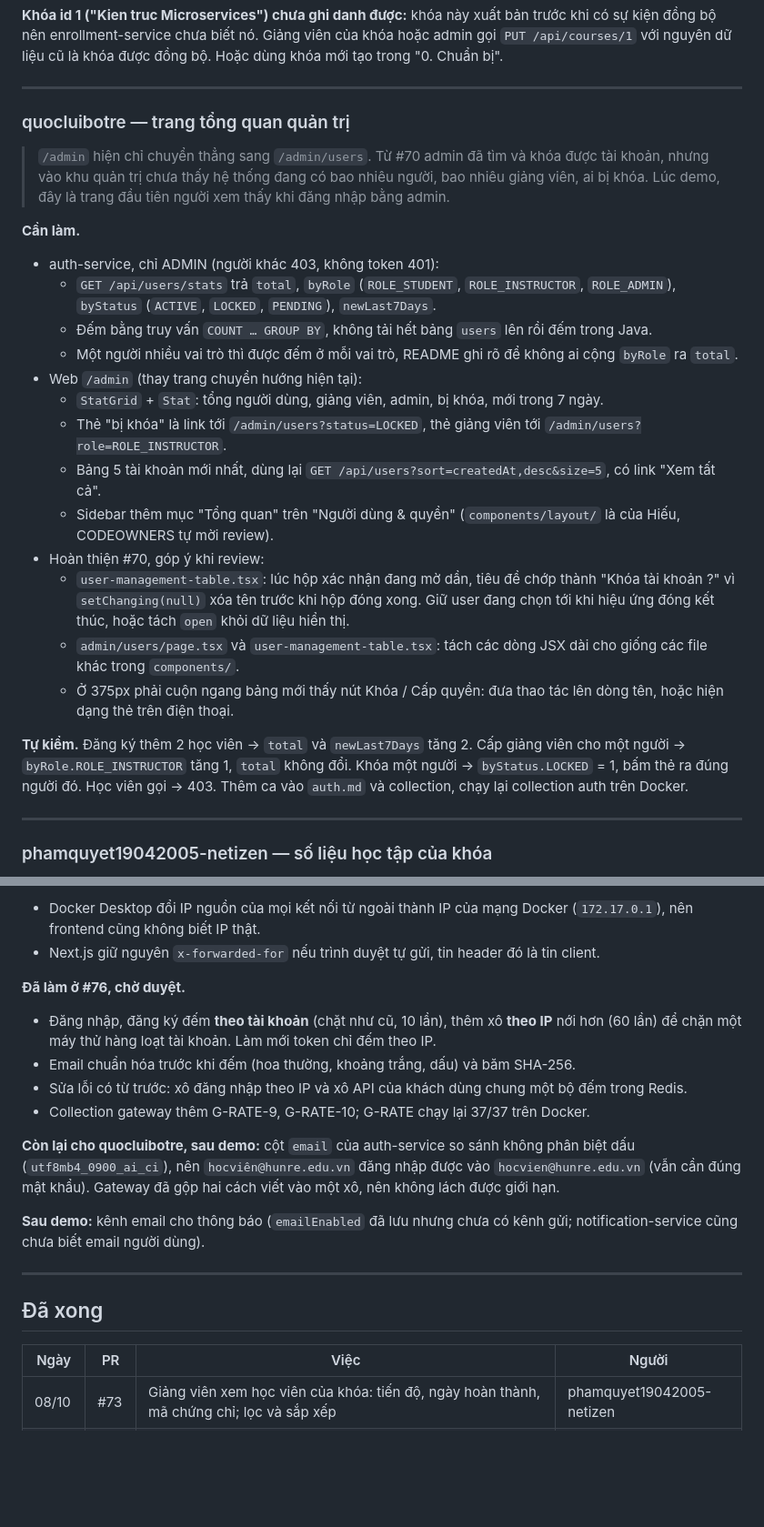
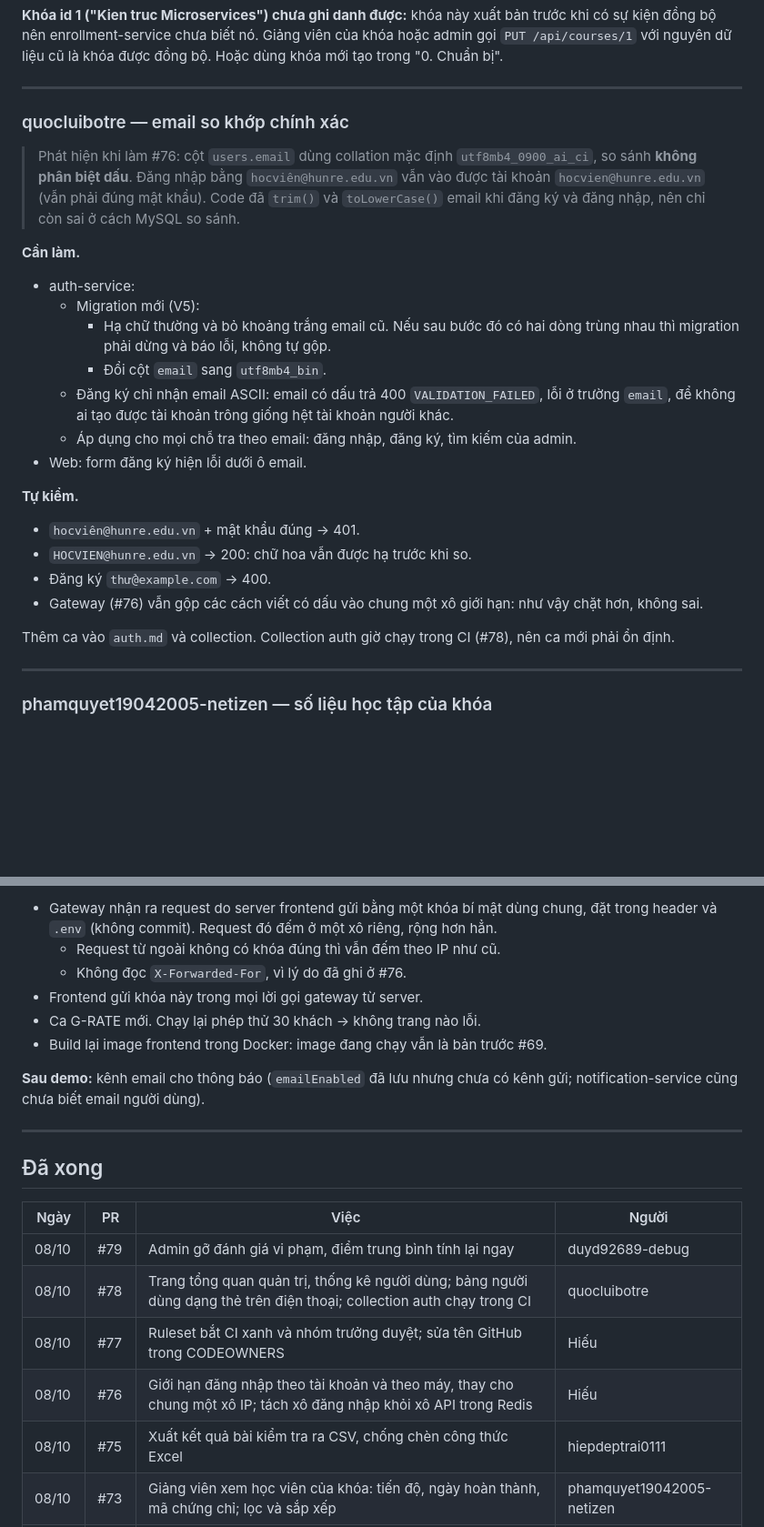
Before and after one commit to ariushieu/e-learning-microservices, a Markdown page: docs/phan-cong.md, 2 parts joined by grey strips. Shown at 91% size. Drawn GitHub-style; blank space fills up the shorter version.

```diff
--- a/docs/phan-cong.md
+++ b/docs/phan-cong.md
@@ -234,39 +241,33 @@ với nguyên dữ liệu cũ là khóa được đồng bộ. Hoặc dùng khó
 
 ---
 
-### quocluibotre — trang tổng quan quản trị
+### quocluibotre — email so khớp chính xác
 
-> `/admin` hiện chỉ chuyển thẳng sang `/admin/users`. Từ #70 admin đã tìm và khóa được tài khoản,
-> nhưng vào khu quản trị chưa thấy hệ thống đang có bao nhiêu người, bao nhiêu giảng viên, ai bị khóa.
-> Lúc demo, đây là trang đầu tiên người xem thấy khi đăng nhập bằng admin.
+> Phát hiện khi làm #76: cột `users.email` dùng collation mặc định `utf8mb4_0900_ai_ci`, so sánh **không
+> phân biệt dấu**. Đăng nhập bằng `hocviên@hunre.edu.vn` vẫn vào được tài khoản `hocvien@hunre.edu.vn` (vẫn
+> phải đúng mật khẩu). Code đã `trim()` và `toLowerCase()` email khi đăng ký và đăng nhập, nên chỉ còn sai
+> ở cách MySQL so sánh.
 
 **Cần làm.**
 
-- auth-service, chỉ ADMIN (người khác 403, không token 401):
-  - `GET /api/users/stats` trả `total`, `byRole` (`ROLE_STUDENT`, `ROLE_INSTRUCTOR`, `ROLE_ADMIN`),
-    `byStatus` (`ACTIVE`, `LOCKED`, `PENDING`), `newLast7Days`.
-  - Đếm bằng truy vấn `COUNT … GROUP BY`, không tải hết bảng `users` lên rồi đếm trong Java.
-  - Một người nhiều vai trò thì được đếm ở mỗi vai trò, README ghi rõ để không ai cộng `byRole` ra
-    `total`.
-- Web `/admin` (thay trang chuyển hướng hiện tại):
-  - `StatGrid` + `Stat`: tổng người dùng, giảng viên, admin, bị khóa, mới trong 7 ngày.
-  - Thẻ "bị khóa" là link tới `/admin/users?status=LOCKED`, thẻ giảng viên tới
-    `/admin/users?role=ROLE_INSTRUCTOR`.
-  - Bảng 5 tài khoản mới nhất, dùng lại `GET /api/users?sort=createdAt,desc&size=5`, có link "Xem tất cả".
-  - Sidebar thêm mục "Tổng quan" trên "Người dùng & quyền" (`components/layout/` là của Hiếu,
-    CODEOWNERS tự mời review).
-- Hoàn thiện #70, góp ý khi review:
-  - `user-management-table.tsx`: lúc hộp xác nhận đang mờ dần, tiêu đề chớp thành "Khóa tài khoản ?"
-    vì `setChanging(null)` xóa tên trước khi hộp đóng xong. Giữ user đang chọn tới khi hiệu ứng đóng
-    kết thúc, hoặc tách `open` khỏi dữ liệu hiển thị.
-  - `admin/users/page.tsx` và `user-management-table.tsx`: tách các dòng JSX dài cho giống các file
-    khác trong `components/`.
-  - Ở 375px phải cuộn ngang bảng mới thấy nút Khóa / Cấp quyền: đưa thao tác lên dòng tên, hoặc hiện
-    dạng thẻ trên điện thoại.
+- auth-service:
+  - Migration mới (V5):
+    - Hạ chữ thường và bỏ khoảng trắng email cũ. Nếu sau bước đó có hai dòng trùng nhau thì migration
+      phải dừng và báo lỗi, không tự gộp.
+    - Đổi cột `email` sang `utf8mb4_bin`.
+  - Đăng ký chỉ nhận email ASCII: email có dấu trả 400 `VALIDATION_FAILED`, lỗi ở trường `email`, để không
+    ai tạo được tài khoản trông giống hệt tài khoản người khác.
+  - Áp dụng cho mọi chỗ tra theo email: đăng nhập, đăng ký, tìm kiếm của admin.
+- Web: form đăng ký hiện lỗi dưới ô email.
 
-**Tự kiểm.** Đăng ký thêm 2 học viên → `total` và `newLast7Days` tăng 2. Cấp giảng viên cho một người →
-`byRole.ROLE_INSTRUCTOR` tăng 1, `total` không đổi. Khóa một người → `byStatus.LOCKED` = 1, bấm thẻ ra đúng
-người đó. Học viên gọi → 403. Thêm ca vào `auth.md` và collection, chạy lại collection auth trên Docker.
+**Tự kiểm.**
+
+- `hocviên@hunre.edu.vn` + mật khẩu đúng → 401.
+- `HOCVIEN@hunre.edu.vn` → 200: chữ hoa vẫn được hạ trước khi so.
+- Đăng ký `thử@example.com` → 400.
+- Gateway (#76) vẫn gộp các cách viết có dấu vào chung một xô giới hạn: như vậy chặt hơn, không sai.
+
+Thêm ca vào `auth.md` và collection. Collection auth giờ chạy trong CI (#78), nên ca mới phải ổn định.
 
 ---
 
@@ -375,19 +386,11 @@ nhưng thử trên máy thì không làm được:
 
-- Docker Desktop đổi IP nguồn của mọi kết nối từ ngoài thành IP của mạng Docker (`172.17.0.1`), nên
-  frontend cũng không biết IP thật.
-- Next.js giữ nguyên `x-forwarded-for` nếu trình duyệt tự gửi, tin header đó là tin client.
-
-**Đã làm ở #76, chờ duyệt.**
-
-- Đăng nhập, đăng ký đếm **theo tài khoản** (chặt như cũ, 10 lần), thêm xô **theo IP** nới hơn (60 lần)
-  để chặn một máy thử hàng loạt tài khoản. Làm mới token chỉ đếm theo IP.
-- Email chuẩn hóa trước khi đếm (hoa thường, khoảng trắng, dấu) và băm SHA-256.
-- Sửa lỗi có từ trước: xô đăng nhập theo IP và xô API của khách dùng chung một bộ đếm trong Redis.
-- Collection gateway thêm G-RATE-9, G-RATE-10; G-RATE chạy lại 37/37 trên Docker.
-
-**Còn lại cho quocluibotre, sau demo:** cột `email` của auth-service so sánh không phân biệt dấu
-(`utf8mb4_0900_ai_ci`), nên `hocviên@hunre.edu.vn` đăng nhập được vào `hocvien@hunre.edu.vn` (vẫn cần
-đúng mật khẩu). Gateway đã gộp hai cách viết vào một xô, nên không lách được giới hạn.
+- Gateway nhận ra request do server frontend gửi bằng một khóa bí mật dùng chung, đặt trong header và
+  `.env` (không commit). Request đó đếm ở một xô riêng, rộng hơn hẳn.
+  - Request từ ngoài không có khóa đúng thì vẫn đếm theo IP như cũ.
+  - Không đọc `X-Forwarded-For`, vì lý do đã ghi ở #76.
+- Frontend gửi khóa này trong mọi lời gọi gateway từ server.
+- Ca G-RATE mới. Chạy lại phép thử 30 khách → không trang nào lỗi.
+- Build lại image frontend trong Docker: image đang chạy vẫn là bản trước #69.
 
 **Sau demo:** kênh email cho thông báo (`emailEnabled` đã lưu nhưng chưa có kênh gửi; notification-service
 cũng chưa biết email người dùng).
@@ -398,6 +401,11 @@ cũng chưa biết email người dùng).
 
 | Ngày | PR | Việc | Người |
 |---|---|---|---|
+| 08/10 | #79 | Admin gỡ đánh giá vi phạm, điểm trung bình tính lại ngay | duyd92689-debug |
+| 08/10 | #78 | Trang tổng quan quản trị, thống kê người dùng; bảng người dùng dạng thẻ trên điện thoại; collection auth chạy trong CI | quocluibotre |
+| 08/10 | #77 | Ruleset bắt CI xanh và nhóm trưởng duyệt; sửa tên GitHub trong CODEOWNERS | Hiếu |
+| 08/10 | #76 | Giới hạn đăng nhập theo tài khoản và theo máy, thay cho chung một xô IP; tách xô đăng nhập khỏi xô API trong Redis | Hiếu |
+| 08/10 | #75 | Xuất kết quả bài kiểm tra ra CSV, chống chèn công thức Excel | hiepdeptrai0111 |
 | 08/10 | #73 | Giảng viên xem học viên của khóa: tiến độ, ngày hoàn thành, mã chứng chỉ; lọc và sắp xếp | phamquyet19042005-netizen |
 | 08/10 | #72 | Gom kiểm link về `lib/safe-url.ts`, chặn link có dấu `\`, `aria-label` sao đọc "4,5" | duyd92689-debug |
 | 08/10 | #71 | Giảng viên xem kết quả bài kiểm tra: điểm trung bình, tỉ lệ đạt, tỉ lệ đúng từng câu; không tính lượt làm thử | hiepdeptrai0111 |
```
Also changed, not shown: other parts of docs/phan-cong.md (+74 -57 lines).
